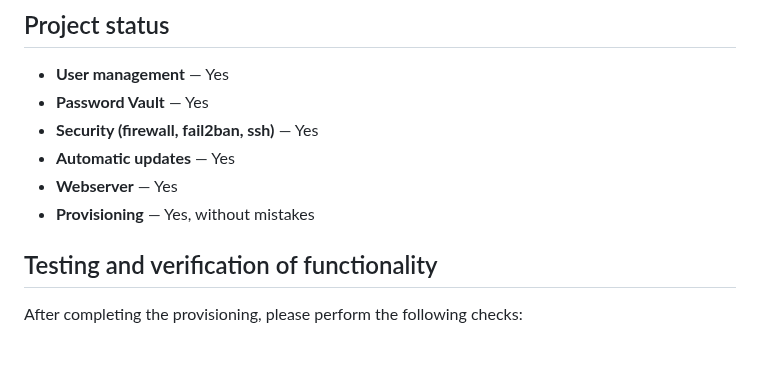
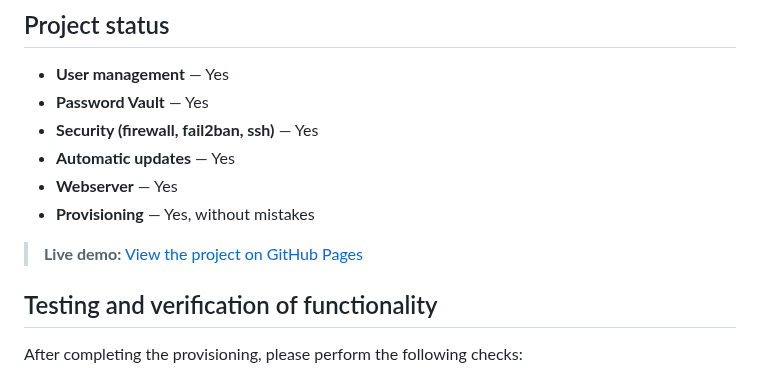
Before and after one commit to Miska296/ansible-web-wm, a Markdown page: README-en.md, the part around the change. Drawn GitHub-style; blank space fills up the shorter version.

Commit message:
Update README-en.md
pridani do casti project status odkaz na www stránku > 🌐 **Live demo:** [View the project on GitHub Pages](https://miska296.github.io/ansible-web-wm/)

```diff
--- a/README-en.md
+++ b/README-en.md
@@ -131,6 +131,8 @@ Root directory `ansible-web-wm`:
 - **Automatic updates** — Yes
 - **Webserver** — Yes
 - **Provisioning** — Yes, without mistakes
+
+> **Live demo:** [View the project on GitHub Pages](https://miska296.github.io/ansible-web-wm/)
 
 ## Testing and verification of functionality
 After completing the provisioning, please perform the following checks:
```
